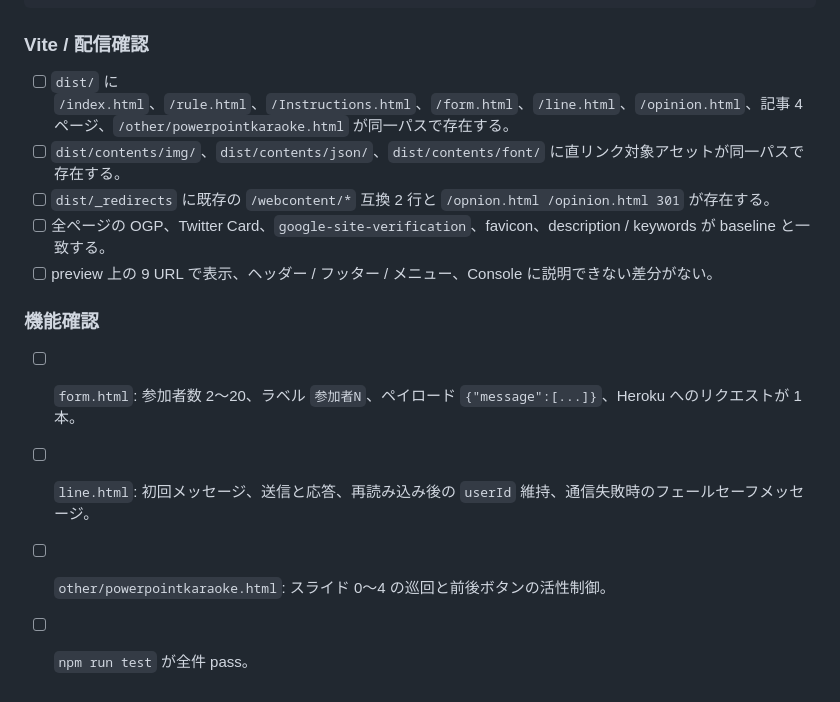
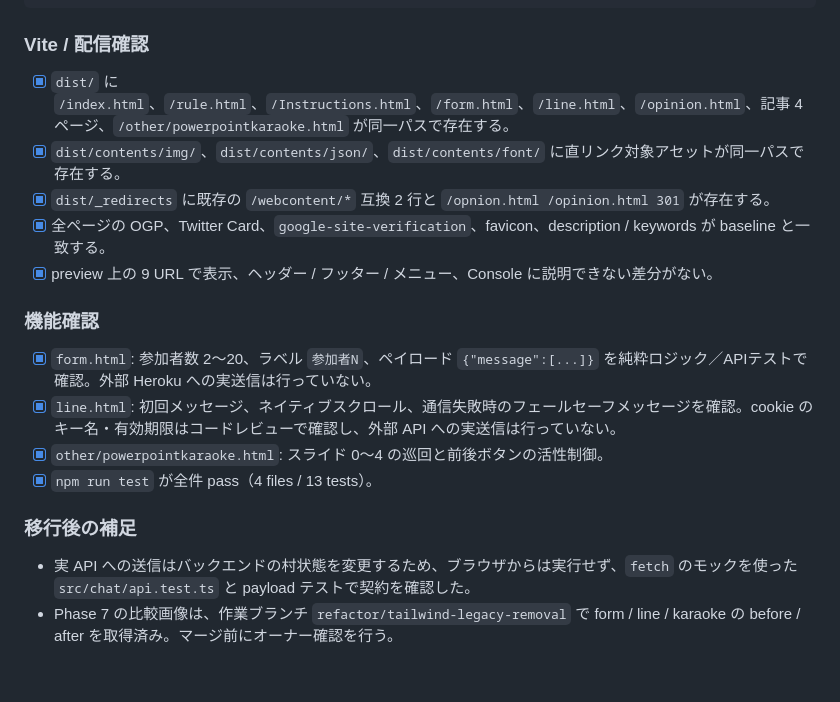
Before and after one commit to ITSVKANRIBU/InsiderGameHome, a Markdown page: docs/verification-checklist.md, the part around the change. GitHub-like rendering.

Commit message:
docs: record final verification results

```diff
--- a/docs/verification-checklist.md
+++ b/docs/verification-checklist.md
@@ -41,15 +41,20 @@ npm run test
 
 ### Vite / 配信確認
 
-- [ ] `dist/` に `/index.html`、`/rule.html`、`/Instructions.html`、`/form.html`、`/line.html`、`/opinion.html`、記事 4 ページ、`/other/powerpointkaraoke.html` が同一パスで存在する。
-- [ ] `dist/contents/img/`、`dist/contents/json/`、`dist/contents/font/` に直リンク対象アセットが同一パスで存在する。
-- [ ] `dist/_redirects` に既存の `/webcontent/*` 互換 2 行と `/opnion.html /opinion.html 301` が存在する。
-- [ ] 全ページの OGP、Twitter Card、`google-site-verification`、favicon、description / keywords が baseline と一致する。
-- [ ] preview 上の 9 URL で表示、ヘッダー / フッター / メニュー、Console に説明できない差分がない。
+- [x] `dist/` に `/index.html`、`/rule.html`、`/Instructions.html`、`/form.html`、`/line.html`、`/opinion.html`、記事 4 ページ、`/other/powerpointkaraoke.html` が同一パスで存在する。
+- [x] `dist/contents/img/`、`dist/contents/json/`、`dist/contents/font/` に直リンク対象アセットが同一パスで存在する。
+- [x] `dist/_redirects` に既存の `/webcontent/*` 互換 2 行と `/opnion.html /opinion.html 301` が存在する。
+- [x] 全ページの OGP、Twitter Card、`google-site-verification`、favicon、description / keywords が baseline と一致する。
+- [x] preview 上の 9 URL で表示、ヘッダー / フッター / メニュー、Console に説明できない差分がない。
 
 ### 機能確認
 
-- [ ] `form.html`: 参加者数 2〜20、ラベル `参加者N`、ペイロード `{"message":[...]}`、Heroku へのリクエストが 1 本。
-- [ ] `line.html`: 初回メッセージ、送信と応答、再読み込み後の `userId` 維持、通信失敗時のフェールセーフメッセージ。
-- [ ] `other/powerpointkaraoke.html`: スライド 0〜4 の巡回と前後ボタンの活性制御。
-- [ ] `npm run test` が全件 pass。
+- [x] `form.html`: 参加者数 2〜20、ラベル `参加者N`、ペイロード `{"message":[...]}` を純粋ロジック／APIテストで確認。外部 Heroku への実送信は行っていない。
+- [x] `line.html`: 初回メッセージ、ネイティブスクロール、通信失敗時のフェールセーフメッセージを確認。cookie のキー名・有効期限はコードレビューで確認し、外部 API への実送信は行っていない。
+- [x] `other/powerpointkaraoke.html`: スライド 0〜4 の巡回と前後ボタンの活性制御。
+- [x] `npm run test` が全件 pass（4 files / 13 tests）。
+
+### 移行後の補足
+
+- 実 API への送信はバックエンドの村状態を変更するため、ブラウザからは実行せず、`fetch` のモックを使った `src/chat/api.test.ts` と payload テストで契約を確認した。
+- Phase 7 の比較画像は、作業ブランチ `refactor/tailwind-legacy-removal` で form / line / karaoke の before / after を取得済み。マージ前にオーナー確認を行う。
```
